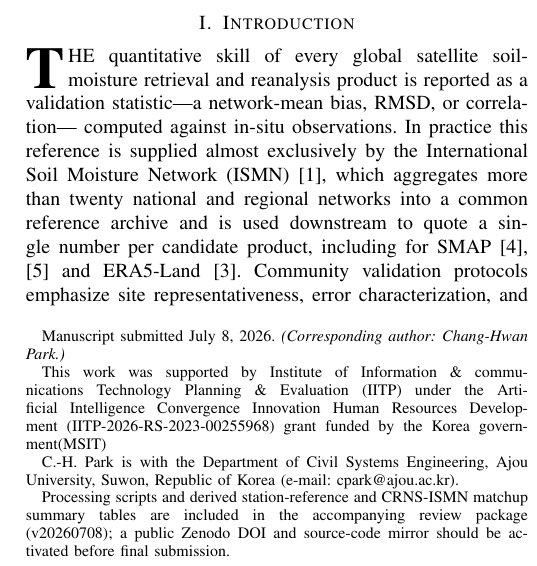
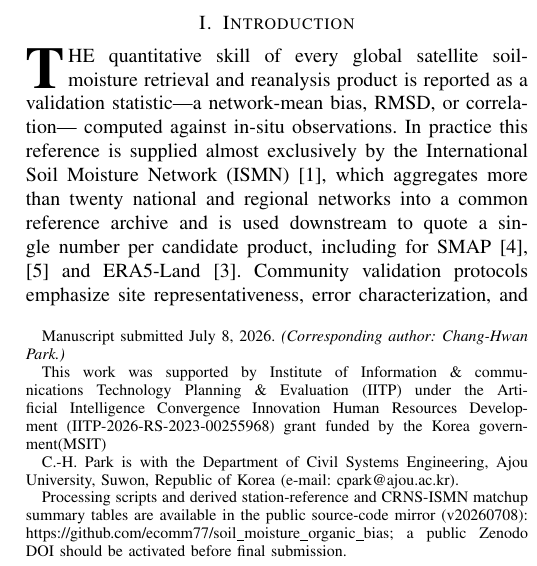
Before and after one commit to ecomm77/soil_moisture_organic_bias, a LaTeX paper (manuscript_snapshot/paper2_GRSL_letter.tex): part of one column of page 1 of 4, cut so that both start at the same text. Compiled offline with pdfLaTeX.

Commit message:
Update package metadata and manuscript snapshot

```diff
--- a/manuscript_snapshot/paper2_GRSL_letter.tex
+++ b/manuscript_snapshot/paper2_GRSL_letter.tex
@@ -49,9 +49,9 @@ government(MSIT)}%
 \thanks{C.-H. Park is with the Department of Civil Systems Engineering,
 Ajou University, Suwon, Republic of Korea (e-mail: cpark@ajou.ac.kr).}%
 \thanks{Processing scripts and derived station-reference and CRNS-ISMN
-matchup summary tables are included in the
-accompanying review package (v20260708); a public Zenodo DOI and
-source-code mirror should be activated before final submission.}}
+matchup summary tables are available in the public source-code mirror
+(v20260708): \url{https://github.com/ecomm77/soil_moisture_organic_bias};
+a public Zenodo DOI should be activated before final submission.}}
 
 \markboth{IEEE Geoscience and Remote Sensing Letters}%
 {Park: Sensor-Family Composition
```
Also changed, not shown: SHA256SUMS.txt (+2 -2 lines), manuscript_snapshot/paper2_GRSL_letter.pdf.
